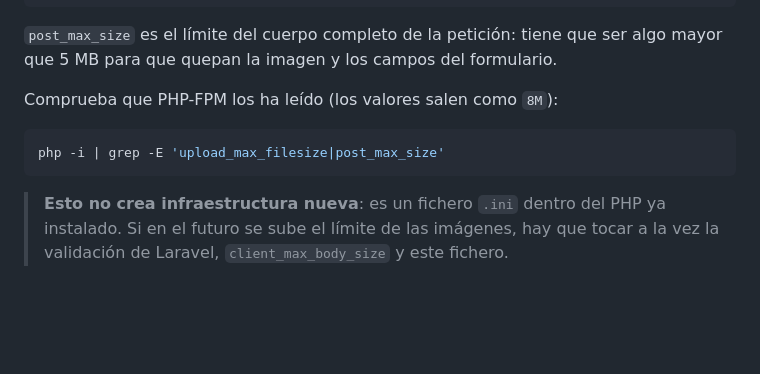
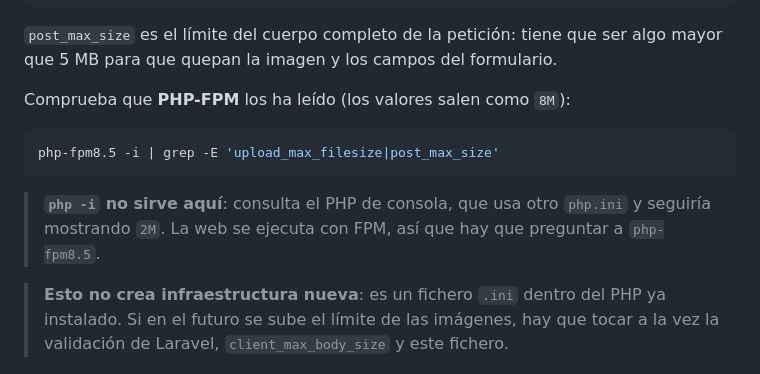
Before and after one commit to rbielsam/portfolio, a Markdown page: docs/despliegue.md, the part around the change. Rendered like a GitHub page; blank space fills up the shorter version.

````diff
--- a/docs/despliegue.md
+++ b/docs/despliegue.md
@@ -295,11 +295,13 @@ sudo systemctl restart php8.5-fpm
 
 `post_max_size` es el límite del cuerpo completo de la petición: tiene que ser algo mayor que 5 MB para que quepan la imagen y los campos del formulario.
 
-Comprueba que PHP-FPM los ha leído (los valores salen como `8M`):
+Comprueba que **PHP-FPM** los ha leído (los valores salen como `8M`):
 
 ```bash
-php -i | grep -E 'upload_max_filesize|post_max_size'
+php-fpm8.5 -i | grep -E 'upload_max_filesize|post_max_size'
 ```
+
+> **`php -i` no sirve aquí**: consulta el PHP de consola, que usa otro `php.ini` y seguiría mostrando `2M`. La web se ejecuta con FPM, así que hay que preguntar a `php-fpm8.5`.
 
 > **Esto no crea infraestructura nueva**: es un fichero `.ini` dentro del PHP ya instalado. Si en el futuro se sube el límite de las imágenes, hay que tocar a la vez la validación de Laravel, `client_max_body_size` y este fichero.
 
````
Also changed, not shown: specs/022-detalle-proyecto/tareas.md (+7 -7 lines).
